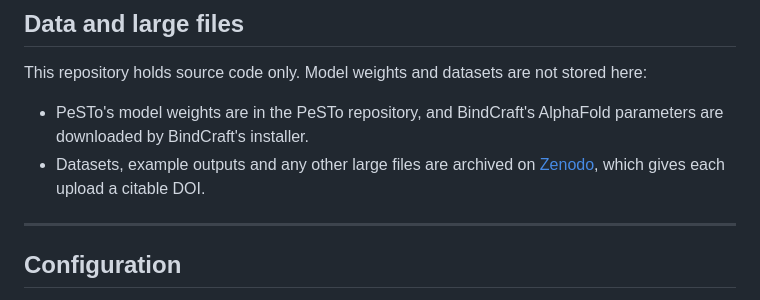
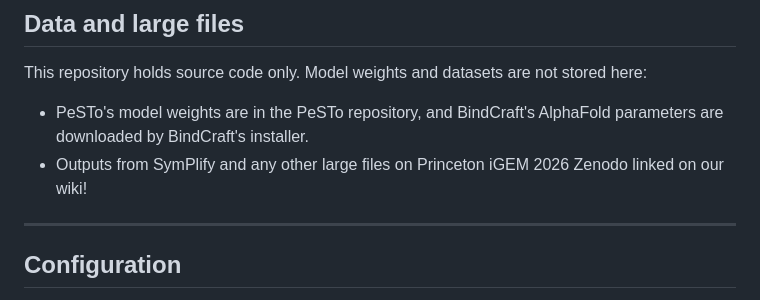
Before and after one commit to chemond12/symplify, a Markdown page: README.md, the part around the change. Drawn GitHub-style.

Commit message:
Update Zenodo line

```diff
--- a/README.md
+++ b/README.md
@@ -177,7 +177,7 @@ open that port. Then browse to <http://localhost:8080>.
 This repository holds source code only. Model weights and datasets are not stored here:
 
 - PeSTo's model weights are in the PeSTo repository, and BindCraft's AlphaFold parameters are downloaded by BindCraft's installer.
-- Datasets, example outputs and any other large files are archived on [Zenodo](https://teams.igem.org/go/deliverables/software/zenodo), which gives each upload a citable DOI. <!-- TODO: add the Zenodo record link(s) once uploaded. -->
+- Outputs from SymPlify and any other large files on Princeton iGEM 2026 Zenodo linked on our wiki!
 
 ---
 
```
